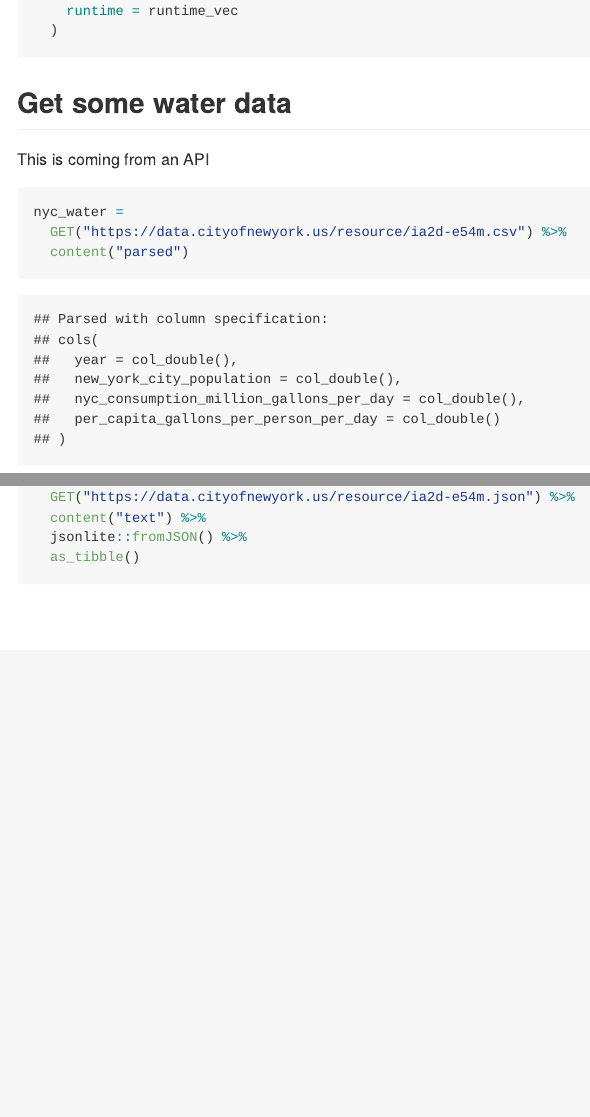
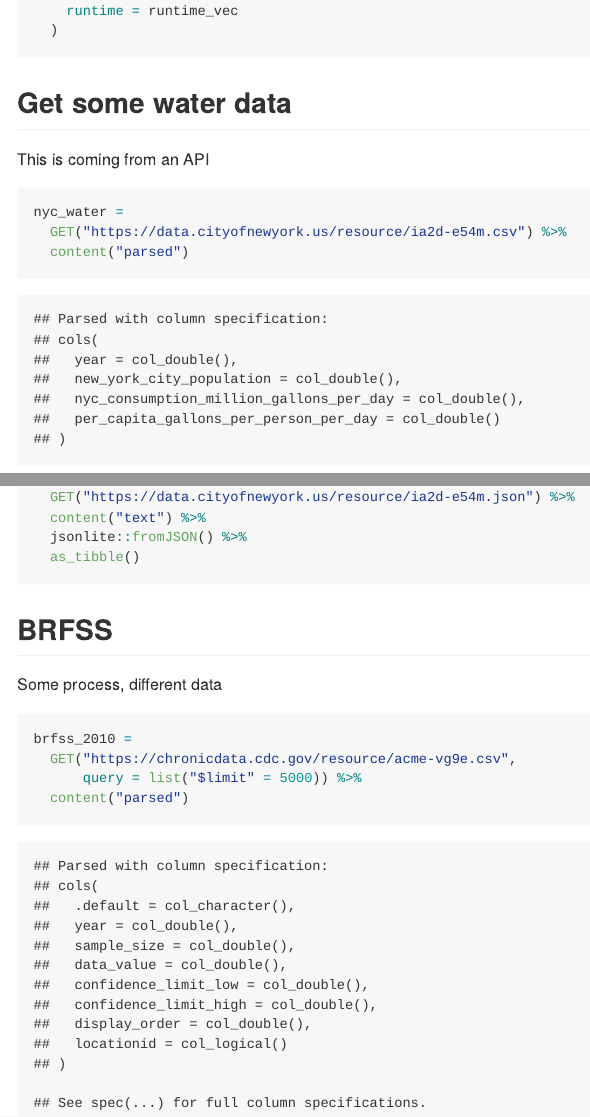
Before and after one commit to tnn2113/data_wrangling_ii, an R Markdown document (reading_data_from_the_web.Rmd): the page in a window 1100 px wide, from 1270 px down, and a second part further down, joined at a grey line. The pictures show the output file reading_data_from_the_web.md that the author committed with the source, drawn offline in the style of GitHub; long lines of code are wrapped.

Commit message:
BRFSS data

````diff
--- a/reading_data_from_the_web.Rmd
+++ b/reading_data_from_the_web.Rmd
@@ -104,3 +104,15 @@ nyc_water =
   jsonlite::fromJSON() %>%
   as_tibble()
 ```
+
+## BRFSS
+
+Some process, different data
+
+```{r}
+brfss_2010 =
+  GET("https://chronicdata.cdc.gov/resource/acme-vg9e.csv",
+      query = list("$limit" = 5000)) %>%
+  content("parsed")
+
+```
````
Also changed, not shown: reading_data_from_the_web.md.
